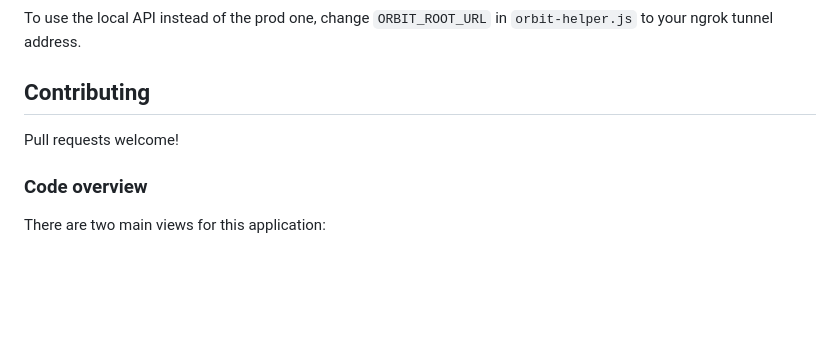
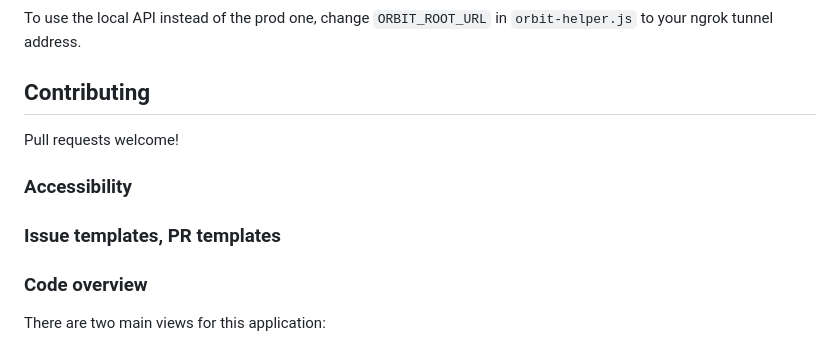
Before and after one commit to orbit-love/orbit-browser-extension, a Markdown page: README.md, the part around the change. GitHub-like rendering; blank space fills up the shorter version.

Commit message:
[WIP] other sections to consider

```diff
--- a/README.md
+++ b/README.md
@@ -55,6 +55,10 @@ To use the local API instead of the prod one, change `ORBIT_ROOT_URL` in `orbit-
 
 Pull requests welcome!
 
+### Accessibility
+
+### Issue templates, PR templates
+
 ### Code overview
 
 There are two main views for this application:
```
